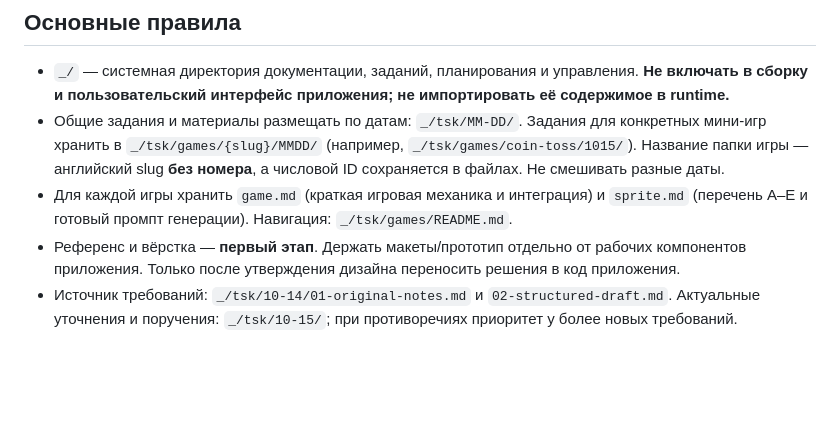
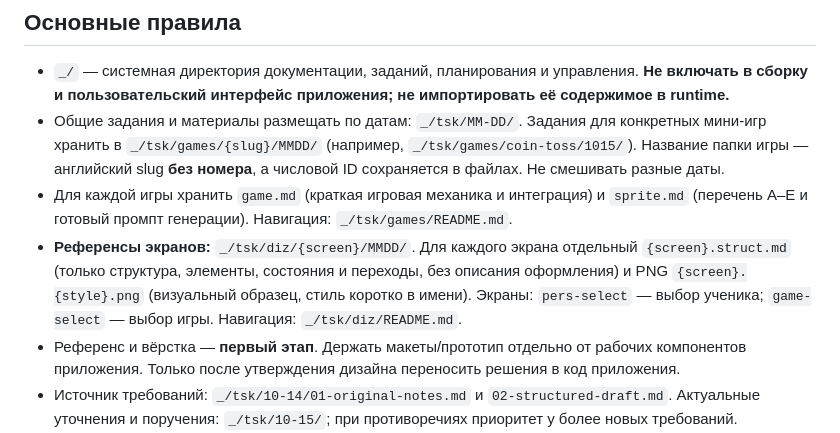
Before and after one commit to greenn/man-vs-pc, a Markdown page: AGENTS.md, the part around the change. GitHub-like rendering; blank space fills up the shorter version.

Commit message:
docs: register design screen references and structure convention

```diff
--- a/AGENTS.md
+++ b/AGENTS.md
@@ -7,6 +7,7 @@
 - `_/` — системная директория документации, заданий, планирования и управления. **Не включать в сборку и пользовательский интерфейс приложения; не импортировать её содержимое в runtime.**
 - Общие задания и материалы размещать по датам: `_/tsk/MM-DD/`. Задания для конкретных мини-игр хранить в `_/tsk/games/{slug}/MMDD/` (например, `_/tsk/games/coin-toss/1015/`). Название папки игры — английский slug **без номера**, а числовой ID сохраняется в файлах. Не смешивать разные даты.
 - Для каждой игры хранить `game.md` (краткая игровая механика и интеграция) и `sprite.md` (перечень A–E и готовый промпт генерации). Навигация: `_/tsk/games/README.md`.
+- **Референсы экранов:** `_/tsk/diz/{screen}/MMDD/`. Для каждого экрана отдельный `{screen}.struct.md` (только структура, элементы, состояния и переходы, без описания оформления) и PNG `{screen}.{style}.png` (визуальный образец, стиль коротко в имени). Экраны: `pers-select` — выбор ученика; `game-select` — выбор игры. Навигация: `_/tsk/diz/README.md`.
 - Референс и вёрстка — **первый этап**. Держать макеты/прототип отдельно от рабочих компонентов приложения. Только после утверждения дизайна переносить решения в код приложения.
 - Источник требований: `_/tsk/10-14/01-original-notes.md` и `02-structured-draft.md`. Актуальные уточнения и поручения: `_/tsk/10-15/`; при противоречиях приоритет у более новых требований.
 - Перед написанием кода Cursor должен **сначала подготовить план** по `_/tsk/10-15/00-cursor-plan.md`. Дизайн-референс согласовывается отдельно. На первом рабочем этапе делать **две полноценные игры** — rock-paper-scissors и coin-toss, затем подключать остальные постепенно. Не реализовывать лишние игры автоматически.
```
